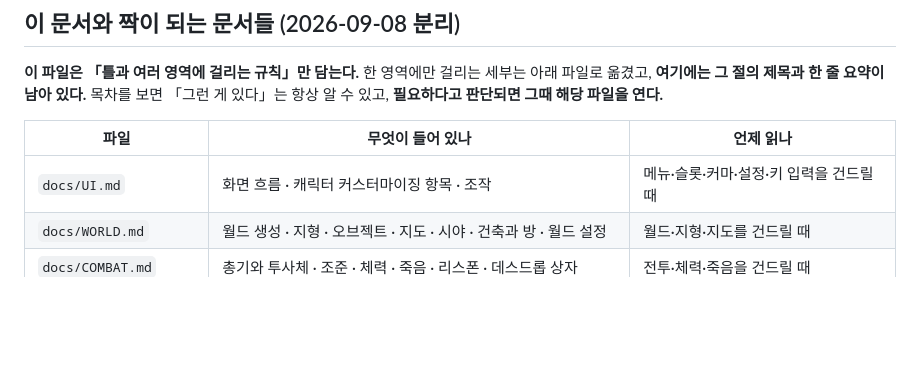
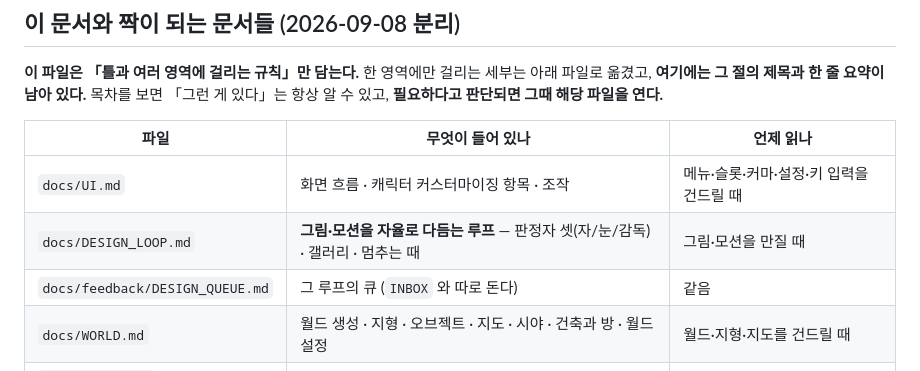
Before and after one commit to kimtuna/Gunfarm, a Markdown page: docs/DESIGN.md, the part around the change. Rendered like a GitHub page; blank space fills up the shorter version.

```diff
--- a/docs/DESIGN.md
+++ b/docs/DESIGN.md
@@ -14,6 +14,8 @@
 | 파일 | 무엇이 들어 있나 | 언제 읽나 |
 |---|---|---|
 | `docs/UI.md` | 화면 흐름 · 캐릭터 커스터마이징 항목 · 조작 | 메뉴·슬롯·커마·설정·키 입력을 건드릴 때 |
+| `docs/DESIGN_LOOP.md` | **그림·모션을 자율로 다듬는 루프** — 판정자 셋(자/눈/감독) · 갤러리 · 멈추는 때 | 그림·모션을 만질 때 |
+| `docs/feedback/DESIGN_QUEUE.md` | 그 루프의 큐 (`INBOX` 와 따로 돈다) | 같음 |
 | `docs/WORLD.md` | 월드 생성 · 지형 · 오브젝트 · 지도 · 시야 · 건축과 방 · 월드 설정 | 월드·지형·지도를 건드릴 때 |
 | `docs/COMBAT.md` | 총기와 투사체 · 조준 · 체력 · 죽음 · 리스폰 · 데스드롭 상자 | 전투·체력·죽음을 건드릴 때 |
 | `docs/ITEMS.md` | 도구와 그 추가 절차 · 인벤토리와 장비 · 바닥 드롭 · 농사 · 생산 라인 | 아이템·도구·제작을 건드릴 때 |
```
Also changed, not shown: docs/DESIGN_LOOP.md (added, +173 -0 lines), docs/feedback/DESIGN_QUEUE.md (added, +137 -0 lines).
